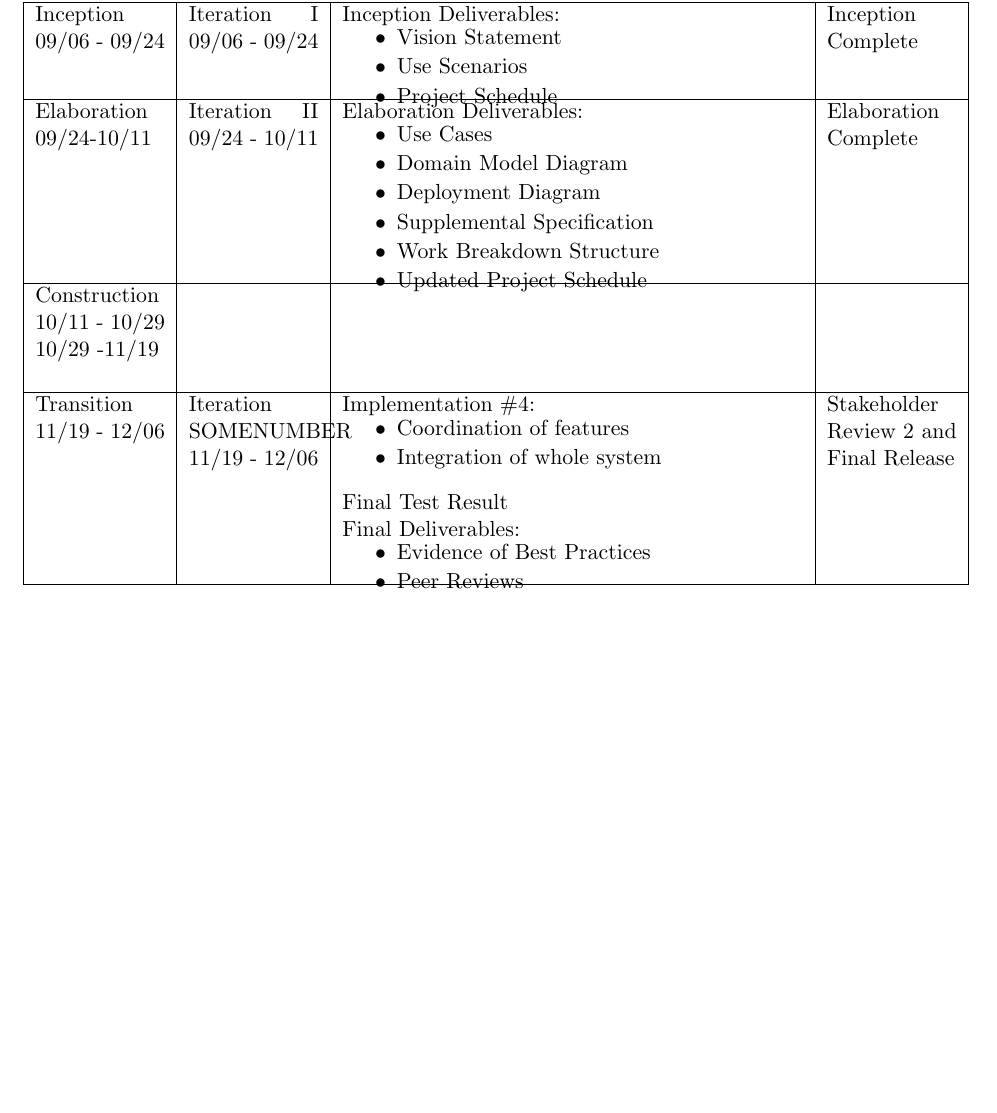
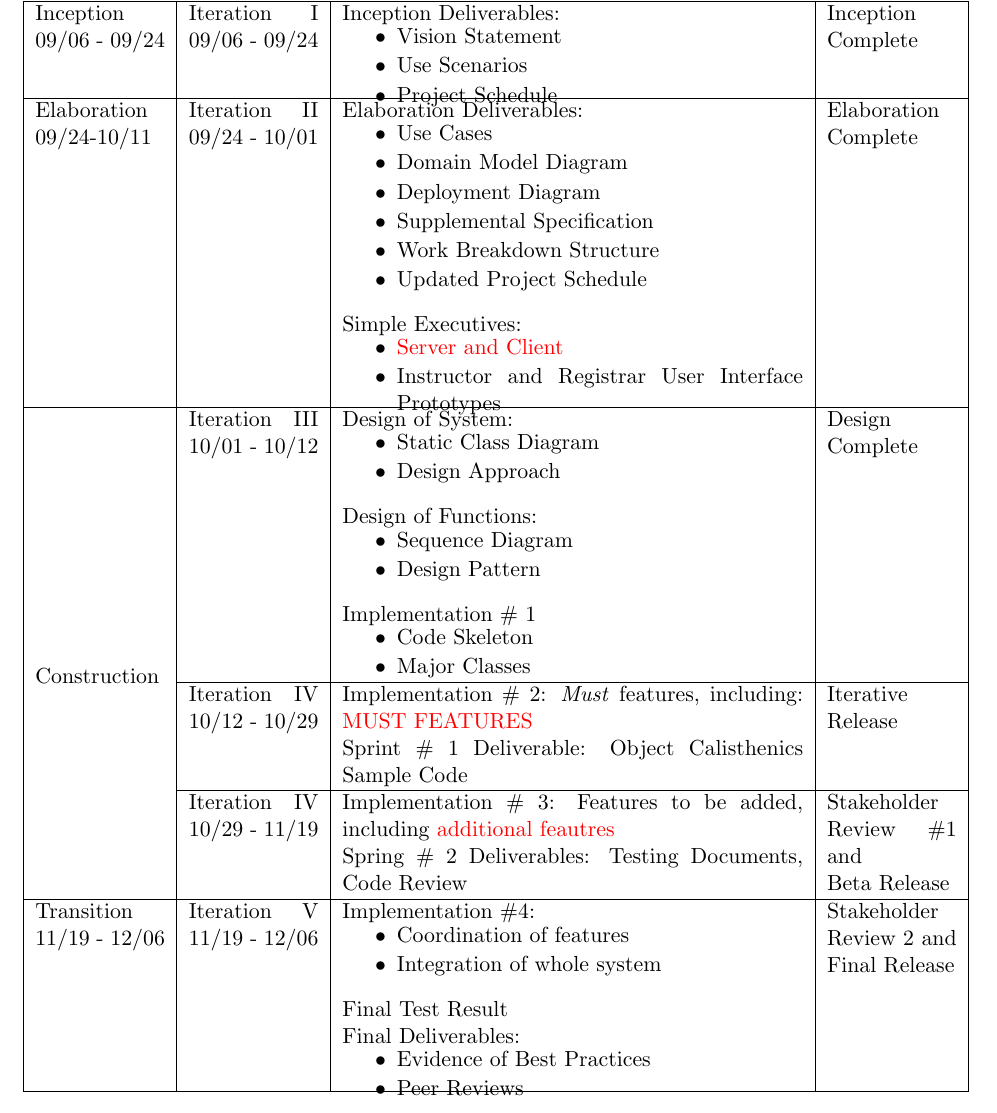
Before and after one commit to TimeFinders/YAExS, a LaTeX document (Inception.tex): part of page 4 of 5, cut so that both start at the same text, the shorter picture padded with empty space. Compiled offline with pdfLaTeX.

Commit message:
Expanded schedule.

```diff
--- a/Inception.tex
+++ b/Inception.tex
@@ -4,6 +4,7 @@
 \usepackage{color} %colored text
 \usepackage{titling} % compresses the title
 \usepackage[none]{hyphenat} %surround text in {} to prevent hyphenation
+\usepackage{multirow}
 
 %squeezed itemize for table.
 \newenvironment{packed_itemize}{
@@ -207,7 +210,7 @@ department heads for a final review.
 \hline
 %%%%%%%%%%%%%%%%%%%%
 Elaboration 09/24-10/11&
-Iteration II 09/24 - 10/11&
+Iteration II 09/24 - 10/01&
 Elaboration Deliverables:
 	 \begin{packed_itemize}
 	\vspace{-0.15in}
@@ -218,19 +221,64 @@ Elaboration Deliverables:
 		\item Work Breakdown Structure
 		\item Updated Project Schedule
    \end{packed_itemize}
+
+Simple Executives:
+	\begin{packed_itemize}
+		\vspace{-0.15in}
+		\item \textcolor{red}{Server and Client}
+		\item Instructor and Registrar User Interface Prototypes
+	\end{packed_itemize}
    \vspace{-0.4in}
 & Elaboration Complete
 \\
 & & & \\
 \hline
+
 %%%%%%%%%%%%%%%%%%%%
-Construction 10/11 - 10/29  10/29 -11/19 &
-&& \\
-&&& \\
-\hline
+\multirow{20}{*}{Construction }
+ &
+ Iteration III 10/01 - 10/12 &
+ Design of System:
+	\begin{packed_itemize}
+		\vspace{-0.15in}
+		\item Static Class Diagram
+		\item Design Approach
+	\end{packed_itemize}
+
+ Design of Functions:
+	\begin{packed_itemize}
+		\vspace{-0.15in}
+		\item Sequence Diagram
+		\item  Design Pattern
+	\end{packed_itemize}
+
+ Implementation \# 1
+	\begin{packed_itemize}
+		\vspace{-0.15in}
+		\item Code Skeleton
+		\item Major Classes
+	\end{packed_itemize}
+ & Design Complete \\  \cline{2-4}
+%%%%%
+&
+ Iteration IV 10/12 - 10/29 &
+ Implementation \# 2: \emph{Must} features, including: \textcolor{red}{MUST FEATURES}
+
+Sprint \# 1 Deliverable: Object Calisthenics Sample Code
+ & Iterative Release \\  \cline{2-4}
+%%%%%
+ &
+ Iteration IV 10/29 - 11/19 &
+ Implementation \# 3: Features to be added, including \textcolor{red}{additional feautres}
+
+Spring \# 2 Deliverables: Testing Documents, Code Review &
+ Stakeholder Review \#1
+and
+
+Beta Release \\ \hline
 %%%%%%%%%%%%%%%%%%%%
 Transition  11/19 - 12/06 &
-Iteration SOMENUMBER 11/19 - 12/06 &
+Iteration V 11/19 - 12/06 &
 Implementation \#4:
 	\begin{packed_itemize}
 		\vspace{-0.15in}
```
Also changed, not shown: Inception.tex (5 more changed lines).
